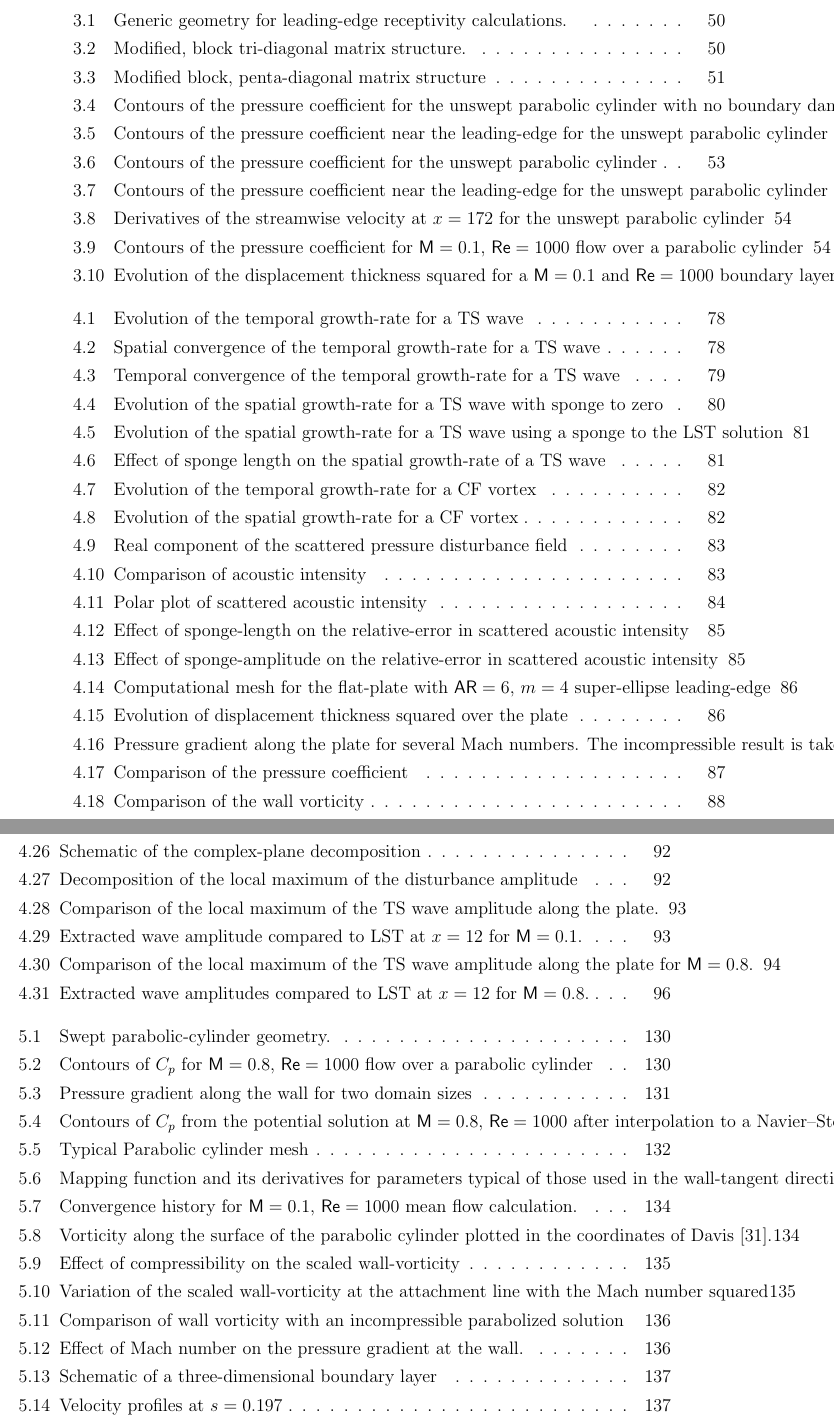
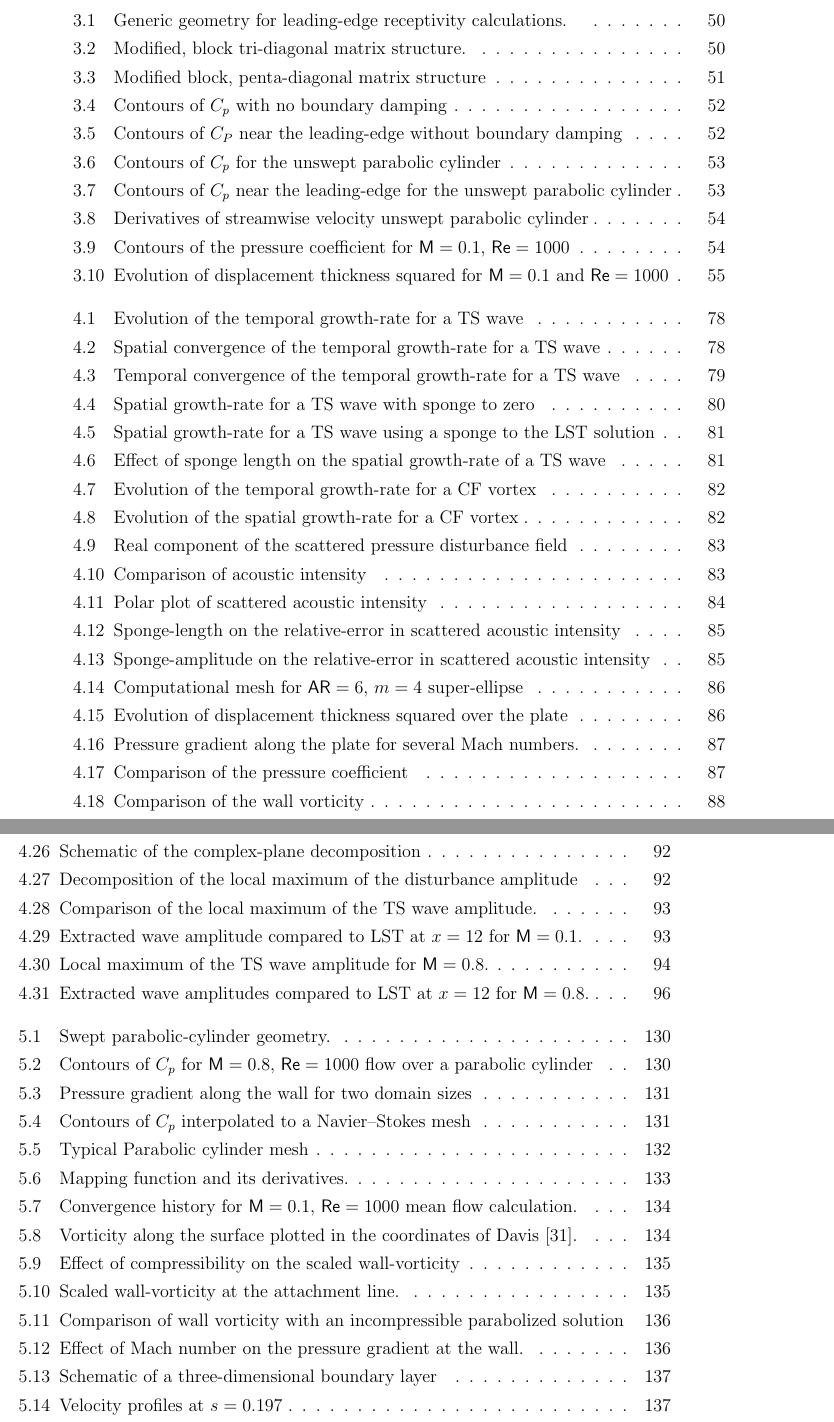
Before and after one commit to sscollis/lns3d, a LaTeX thesis (docs/Collis-thesis/thesis.tex, which reads docs/Collis-thesis/chapter3.tex, docs/Collis-thesis/chapter4.tex, docs/Collis-thesis/chapter5.tex): two parts of pages 23 and 24 of 263, joined at a grey line, cut so that both start at the same text. The pictures show the PDF file docs/Collis-thesis-1997.pdf that the author committed with the source.

Commit message:
Fixed hyperref in TOC and LOF

```diff
--- a/docs/Collis-thesis/chapter3.tex
+++ b/docs/Collis-thesis/chapter3.tex
@@ -1392,8 +1392,7 @@ spoil the interior block, penta-diagonal structure. \label{f:penta}}
 \figlab 3.3in 0in {$x$}
 \figlab -0.1in 3.225in {$y$}
 \epsfxsize=3.25in \epsfbox{figures/ch5/cp_nd.eps}
-\caption[Contours of the pressure coefficient for the unswept parabolic
-cylinder with no boundary damping] {Contours of $C_p$ for the unswept
+\caption[Contours of $C_p$ with no boundary damping] {Contours of $C_p$ for the unswept
 parabolic cylinder with no boundary damping at $\M=0.1$, $\Re=1000$,
 $\Pr=0.7$.  The contours range from 0 to 1.04 with increments of 0.04; tics
 every 100 nose radii. \label{f:M=0.1p3}}
@@ -1404,8 +1403,7 @@ every 100 nose radii. \label{f:M=0.1p3}}
 \figlab 3in 0in {$x$}
 \figlab -0.1in 2.9in {$y$}
 \epsfxsize=5.5in \epsfbox{figures/ch5/cp_nd_le_cu.ai}
-\caption[Contours of the pressure coefficient near the leading-edge for the
-unswept parabolic cylinder without boundary damping] {Contours of $C_p$ near
+\caption[Contours of $C_P$ near the leading-edge without boundary damping] {Contours of $C_p$ near
 the leading-edge for the unswept parabolic cylinder without boundary damping
 at $\M=0.1$, $\Re=1000$, $\Pr=0.7$.  The contours range from 0 to 1.04 with
 increments of 0.04; tics every nose radii. \label{f:M=0.1p4}}
@@ -1418,8 +1416,7 @@ increments of 0.04; tics every nose radii. \label{f:M=0.1p4}}
 \figlab 3.3in 0in {$x$}
 \figlab -0.1in 3.225in {$y$}
 \epsfxsize=3.25in \epsfbox{figures/ch5/cp.eps}
-\caption[Contours of the pressure coefficient for the unswept parabolic
-cylinder] {Contours of $C_p$ for the unswept parabolic cylinder at $\M=0.1$,
+\caption[Contours of $C_p$ for the unswept parabolic cylinder] {Contours of $C_p$ for the unswept parabolic cylinder at $\M=0.1$,
 $\Re=1000$, $\Pr=0.7$.  The contours range from 0 to 1.04 with increments of
 0.04; tics every 100 nose radii. \label{f:M=0.1p1}}
 \end{figure}
@@ -1430,7 +1427,7 @@ $\Re=1000$, $\Pr=0.7$.  The contours range from 0 to 1.04 with increments of
 \figlab -0.1in 2.9in {$y$}
 \epsfxsize=5.5in
 \epsfbox{figures/ch5/cp_le_cu.ai}
-\caption[Contours of the pressure coefficient near the leading-edge for the
+\caption[Contours of $C_p$ near the leading-edge for the
 unswept parabolic cylinder] {Contours of $C_p$ near the leading-edge for the
 unswept parabolic cylinder at $\M=0.1$, $\Re=1000$, $\Pr=0.7$.  The contours
 range from 0 to 1.04 with increments of 0.04; tics every nose
@@ -1444,8 +1441,7 @@ radii. \label{f:M=0.1p2}}
 \setvlabel{$u, u_{,n}, u_{,nn}$}
 \epsfxsize=5.5in
 \epsfbox{figures/ch3/uderiv.eps}
-\caption[Derivatives of the streamwise velocity at $x = 172$ for the unswept
-parabolic cylinder] {Derivatives of the streamwise velocity at $x = 172$ for
+\caption[Derivatives of streamwise velocity unswept parabolic cylinder] {Derivatives of the streamwise velocity at $x = 172$ for
 the unswept parabolic cylinder with boundary damping at $\M=0.1$, $\Re=1000$,
 $\Pr=0.7$: \solid $u$, \dashed $u_{,n}$, \dotted $u_{,nn}$.  \label{f:uderiv}}
 \end{figure}
@@ -1458,8 +1454,7 @@ $\Pr=0.7$: \solid $u$, \dashed $u_{,n}$, \dotted $u_{,nn}$.  \label{f:uderiv}}
 \figlab -0.1in 3.225in {$y$}
 \epsfxsize=3.25in
 \epsfbox{figures/ch3/pcyl-ns.eps}
-\caption[Contours of the pressure coefficient for $\M=0.1$, $\Re=1000$ flow
-over a parabolic cylinder] {Contours of $C_p$ for $\M=0.1$, $\Re=1000$ flow
+\caption[Contours of the pressure coefficient for $\M=0.1$, $\Re=1000$] {Contours of $C_p$ for $\M=0.1$, $\Re=1000$ flow
 over a parabolic cylinder. Contours are from 0 to 1.2 in increments of 0.01;
 tics every $100$ nose radii. \label{f:Cp-outBC}}
 \end{figure}
--- a/docs/Collis-thesis/chapter4.tex
+++ b/docs/Collis-thesis/chapter4.tex
@@ -991,7 +991,7 @@ iterations, and the \dotted line for 3 iterations. \label{f:tmconv} }
 \setvlabel{$\sigma$}
 \figlab 1.0in 2.4in {\b}
 \epsfxsize=5.0in \epsfboxo{figures/ch4/sts2.eps}
-\caption[Evolution of the spatial growth-rate for a TS wave with sponge to
+\caption[Spatial growth-rate for a TS wave with sponge to
 zero] {Evolution of the spatial growth-rate for a TS wave with sponge to zero:
 \solid is LST and \dashed are the computed results.  Frame \a shows results
 from the $5 \lambda_{TS}$ domain while the $10 \lambda_{TS}$ results are shown
@@ -1003,7 +1003,7 @@ in frame \b. \label{f:stsgrowth}}
 \sethlabel{$x$}
 \setvlabel{$\sigma$}
 \epsfxsize=5.0in \epsfboxo{figures/ch4/sts3.eps}
-\caption[Evolution of the spatial growth-rate for a TS wave using a sponge to
+\caption[Spatial growth-rate for a TS wave using a sponge to
 the LST solution] {Evolution of the spatial growth-rate for a TS wave using a
 sponge to the LST solution: \solid is LST and \dashed is the computed result.
 \label{f:stsgrowth2}}
@@ -1094,7 +1094,7 @@ from the simulation. \label{f:dir} }
 \sethlabel{$x$}
 \setvlabel{Percent error $(\Upsilon_s)$}
 \epsfxsize=5.0in \epsfbox{figures/ch4/cyl/error.eps}
-\caption[Effect of sponge-length on the relative-error in scattered acoustic
+\caption[Sponge-length on the relative-error in scattered acoustic
 intensity] {Effect of sponge-length on the relative-error in scattered acoustic
 intensity along the ray $\theta=\pi$ for a circular cylinder subject to an
 incoming planar acoustic wave with $\lambda=2.5$. \label{f:error}}
@@ -1105,7 +1105,7 @@ incoming planar acoustic wave with $\lambda=2.5$. \label{f:error}}
 \sethlabel{$x$}
 \setvlabel{Percent error $(\Upsilon_s)$}
 \epsfxsize=5.0in \epsfbox{figures/ch4/cyl/error2.eps}
-\caption[Effect of sponge-amplitude on the relative-error in scattered
+\caption[Sponge-amplitude on the relative-error in scattered
 acoustic intensity] {Effect of sponge-amplitude on the relative-error in
 scattered acoustic intensity along the ray $\theta=\pi$ for a circular
 cylinder subject to an incoming planar acoustic wave with
@@ -1118,8 +1118,8 @@ $\lambda=2.5$. \label{f:error2}}
 \begin{figure}[p]
 \centering
 \epsfxsize=4.25in \epsfbox{figures/ch4/grid.eps}
-\caption [Computational mesh for the flat-plate with $\AR=6$, $m=4$
-super-ellipse leading-edge]{Computational mesh for the flat-plate with
+\caption [Computational mesh for $\AR=6$, $m=4$
+super-ellipse]{Computational mesh for the flat-plate with
 $\AR=6$, $m=4$ super-ellipse leading-edge.  Total resolution is [384,127]
 however, only every third line is shown for clarity. \label{SEgrid} }
 \end{figure}
@@ -1278,8 +1278,7 @@ acoustic component. \label{vmax_corr}}
 \sethlabel{$x$}
 \setvlabel{$|\hat{v}'|_{max}$}
 \epsfxsize=4.9in \epsfbox{figures/ch4/vmax_comp.eps}
-\caption [Comparison of the local maximum of the TS wave amplitude along the
-plate.]{Comparison of the local maximum of the TS wave amplitude based on the
+\caption [Comparison of the local maximum of the TS wave amplitude.]{Comparison of the local maximum of the TS wave amplitude based on the
 vertical component of disturbance velocity along the plate.  The \solid line
 denotes the $\M=0.1$ result and the \dashed line denotes the incompressible
 result \protect\cite{Lin:92}. \label{tscomp} }
@@ -1305,8 +1304,8 @@ the imaginary component of the LST solution. \label{efun} }
 \sethlabel{$x$}
 \setvlabel{$|\hat{v}'|_{max}$, $|\hat{u}'|_{max}$}
 \epsfxsize=5.2in \epsfbox{figures/ch4/norm_M=0.8b.eps}
-\caption [Comparison of the local maximum of the TS wave amplitude along the
-plate for $\M=0.8$.]{Comparison of the local maximum of the TS wave amplitude
+\caption [Local maximum of the TS wave amplitude
+for $\M=0.8$.]{Comparison of the local maximum of the TS wave amplitude
 along the plate for $\M=0.8$.  The \solid line denotes the $|\hat{v}'|_{max}$
 result and the \dashed line denotes the $|\hat{u}'|_{max}$
 result. \label{mhigh} }
--- a/docs/Collis-thesis/chapter5.tex
+++ b/docs/Collis-thesis/chapter5.tex
@@ -1169,9 +1169,11 @@ asymptotically stable mode.  This fact greatly simplifies the receptivity
 calculations presented in \S\ref{ss:LNSpcyl} for the parabolic cylinder since
 a relatively short domain size can be used.
 
-\subsection[Finite Reynolds Number Receptivity Theory for the \protect\\
-Parabolic Cylinder]{Finite Reynolds Number Receptivity Theory for the
-Parabolic Cylinder\label{ss:FRNTpcyl} }
+%\subsection[Finite Reynolds Number Receptivity Theory for the \protect\\
+%Parabolic Cylinder]{Finite Reynolds Number Receptivity Theory for the
+%Parabolic Cylinder\label{ss:FRNTpcyl} }
+
+\subsection[Finite Reynolds Number Receptivity Theory]{Finite Reynolds Number Receptivity Theory for the Parabolic Cylinder\label{ss:FRNTpcyl}}
 
 Having established agreement between LNS and FRNT for an idealized, parallel
 boundary-layer with no curvature, we now consider the FRNT predictions for the
--- a/docs/Collis-thesis/chp5fig.tex
+++ b/docs/Collis-thesis/chp5fig.tex
@@ -244,8 +244,8 @@ gradient along the wall for two domain sizes: \solid $x^*/r_n^* \in \pm
 \figlab -0.1in 3.225in {$y$}
 \epsfxsize=3.25in
 \epsfboxo{figures/ch3/pcyl-int.ai}
-\caption [Contours of $C_p$ from the potential solution at $\M=0.8$, $\Re=1000$
-after interpolation to a Navier--Stokes mesh]{Contours of $C_p$ from the
+\caption [Contours of $C_p$ interpolated to a Navier--Stokes mesh]
+{Contours of $C_p$ from the
 potential solution at $\M=0.8$, $\Re=1000$ after interpolation to a
 Navier--Stokes mesh.  The \solid lines are the $x^*/r_n^* \in \pm 1\times
 10^8$ potential solution while the \dashed lines are the interpolated
@@ -280,8 +280,7 @@ used in the $\Re=1000$ calculations.)
 \setvlabel{$\tilde\xi_{,\xi\xi}$}
 \epsfxsize=4in
 \epsfboxo{figures/ch5/f42.eps}
-\caption [Mapping function and its derivatives for parameters typical of those
-used in the wall-tangent direction]{Mapping function and its derivatives for
+\caption [Mapping function and its derivatives.]{Mapping function and its derivatives for
 parameters typical of those used in the wall-tangent direction:
 $\Delta\tilde\xi_{min}=0.001$, $N_\xi = 768$, $\tilde\xi_{max}=25$,
 $\xi_c=0.25$, $b=7$.
@@ -321,7 +320,7 @@ $\xi_c=0.25$, $b=7$.
 \epsfxsize=5.4in
 %\epsfboxo{figures/ch5/davis.eps}
 \epsfboxo{figures/ch5/f56.eps}
-\caption [Vorticity along the surface of the parabolic cylinder plotted in the
+\caption [Vorticity along the surface plotted in the
 coordinates of Davis \protect\cite{Davis:72}.]{Vorticity along the surface of
 the parabolic cylinder plotted in the coordinates of Davis
 \protect\cite{Davis:72}.  Lines denote the current solution at $\M=0.1$ while
@@ -350,8 +349,7 @@ $\M=0.8$
 \sethlabel{$\M^2$}
 \setvlabel{$\omega_D(0)$}
 \epsfxsize=5.4in \epsfboxo{figures/ch5/mach2vort.eps}
-\caption [Variation of the scaled wall-vorticity at the attachment line with
-the Mach number squared]{Variation of the scaled wall-vorticity at the
+\caption [Scaled wall-vorticity at the attachment line.]{Variation of the scaled wall-vorticity at the
 attachment line with the Mach number squared: $\Re=1000$,
 $\Pr=0.7$. \label{f:attach} }
 \end{figure}
```
Also changed, not shown: docs/Collis-thesis/appendix1.tex (+2 -2 lines), docs/Collis-thesis/appendix3.tex (+3 -4 lines), docs/Collis-thesis-1997.pdf, docs/Collis-thesis/chapter3.tex (3 more changed lines), docs/Collis-thesis/chapter4.tex (2 more changed lines), docs/Collis-thesis/chp5fig.tex (5 more changed lines).
